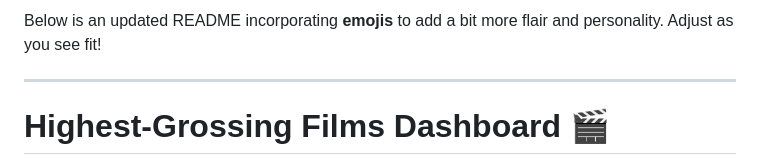
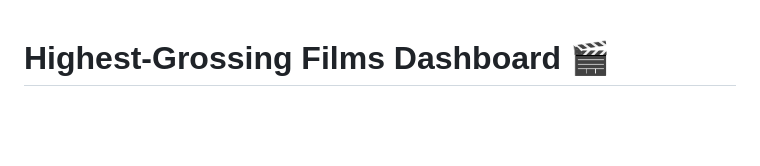
Before and after one commit to kezouke/grossing-films-dataviz, a Markdown page: README.md, the part around the change. GitHub-like rendering; blank space fills up the shorter version.

```diff
--- a/README.md
+++ b/README.md
@@ -1,7 +1,3 @@
-Below is an updated README incorporating **emojis** to add a bit more flair and personality. Adjust as you see fit!
-
----
-
 # Highest-Grossing Films Dashboard 🎬
 
 A comprehensive project that **scrapes Wikipedia** 🕵️‍♂️, **cleans and stores film data** in a database, and **presents** it through an interactive, dark-themed **web dashboard** hosted on GitHub Pages. The web page includes multiple charts 📊, key statistics, and an interactive table with insights for each film.
```
